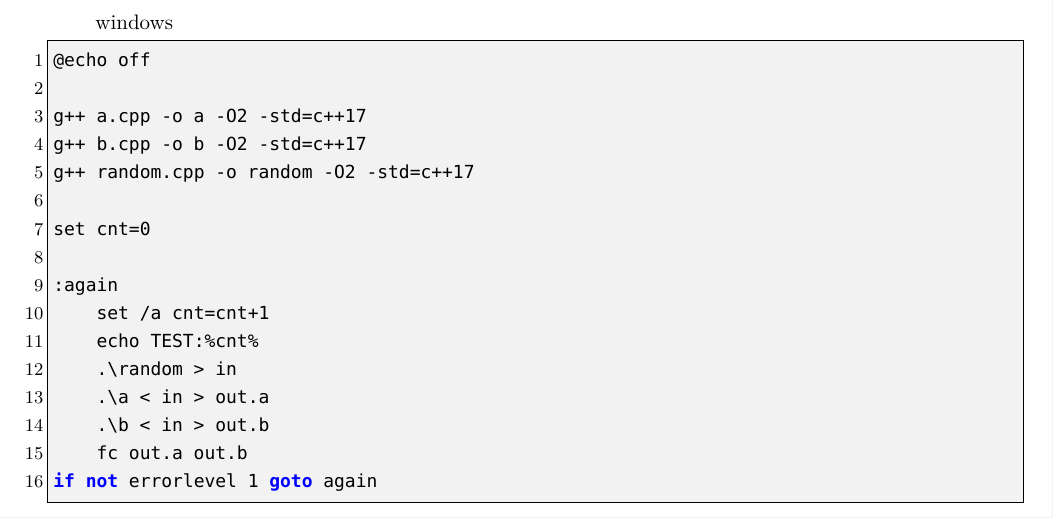
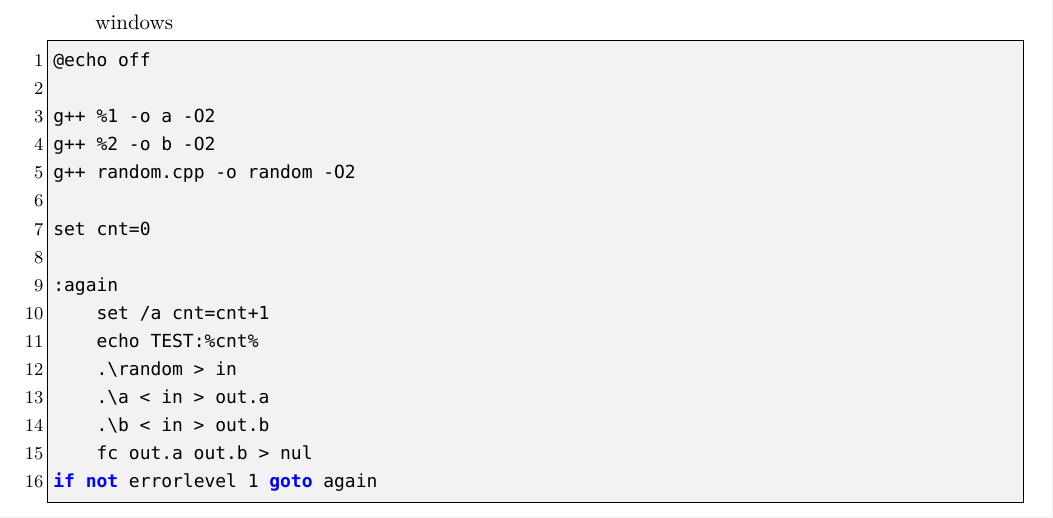
Before and after one commit to therehello/ACM-template, a LaTeX document (template.tex): part of page 52 of 53, cut so that both start at the same text. Compiled offline with XeLaTeX; a missing font is replaced by an installed copy or a similar font.

Commit message:
更新win对拍

```diff
--- a/template.tex
+++ b/template.tex
@@ -2466,9 +2466,9 @@ windows
 \begin{lstlisting}[style=cpp]
 @echo off
 
-g++ a.cpp -o a -O2 -std=c++17
-g++ b.cpp -o b -O2 -std=c++17
-g++ random.cpp -o random -O2 -std=c++17
+g++ %1 -o a -O2
+g++ %2 -o b -O2
+g++ random.cpp -o random -O2
 
 set cnt=0
 
@@ -2478,7 +2478,7 @@ set cnt=0
     .\random > in
     .\a < in > out.a
     .\b < in > out.b
-    fc out.a out.b
+    fc out.a out.b > nul
 if not errorlevel 1 goto again
 \end{lstlisting}
 
```
Also changed, not shown: template.md (+4 -4 lines), template.pdf.
